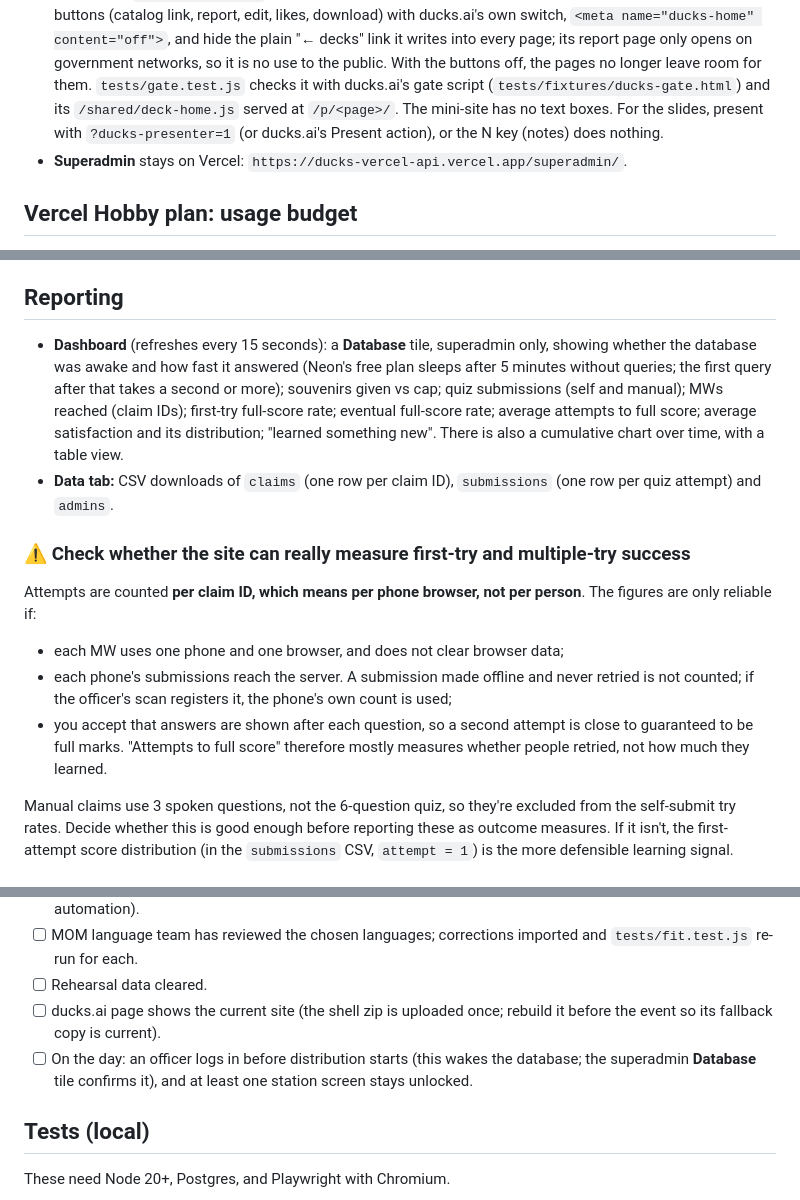
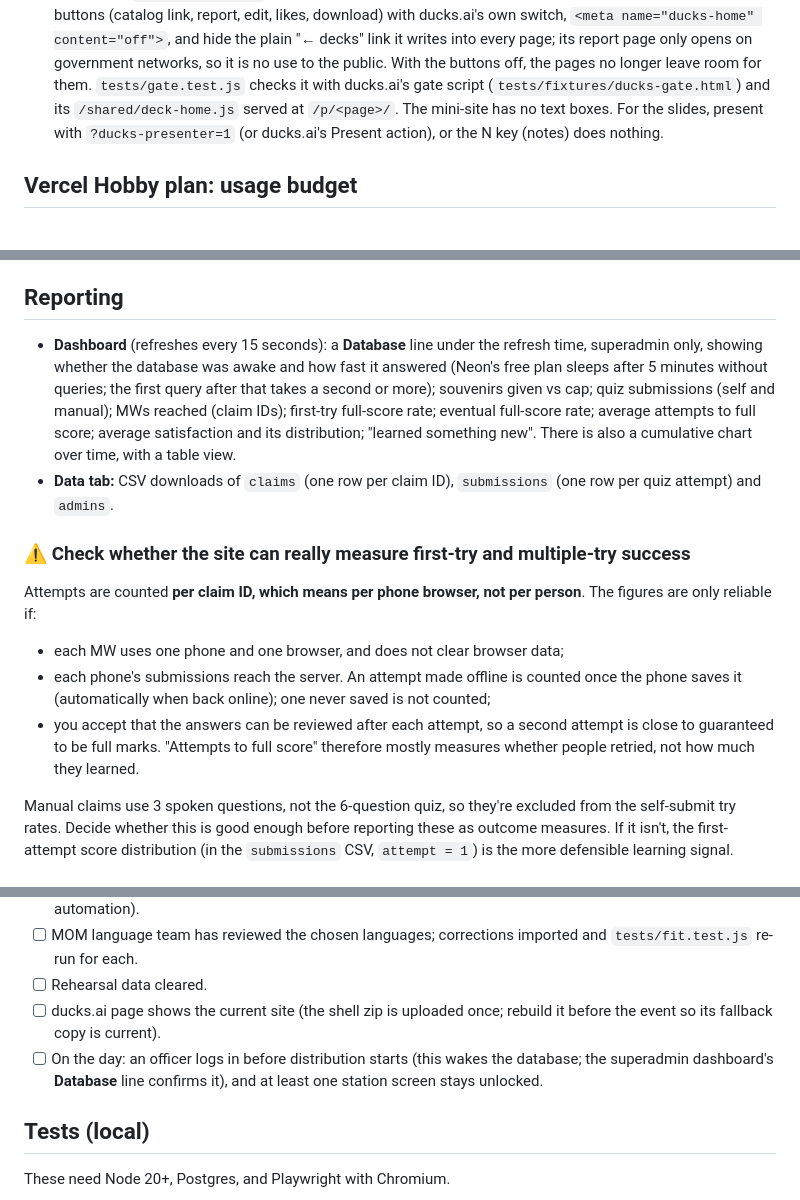
Before and after one commit to ngwlbencorp/mom-deepavali-2026, a Markdown page: README.md, 3 parts joined by grey strips. Drawn GitHub-style.

Commit message:
README: bring the notes in line with recent changes
Superadmin can be served from ducks.ai; the database status is a line,
not a tile; offline attempts count once saved; answers are reviewed
after an attempt, not shown after each question.

Co-Authored-By: Claude Opus 5.5 <noreply@anthropic.com>
Claude-Session: https://claude.ai/code/session_0192yvhnZTFA3SxZh7qCuRrh

```diff
--- a/README.md
+++ b/README.md
@@ -110,7 +110,6 @@ The ducks.ai page (the address in the QR code) holds a small **shell**, uploaded
 - **Officer page on ducks.ai:** `node tools/build-shell.js --admin` writes `dist/ducks-admin-shell.zip`, the same shell set to load `admin/index.html`. Upload it once to its own ducks.ai page (e.g. `deepavali-2026-officers`) and give officers that address. It bundles no copy (the page cannot work without the API); if Vercel cannot be reached it says "Cannot reach the server". The camera works there because the ducks.ai page is served over HTTPS with no policy blocking it; test it on real phones. The Vercel address (`https://ducks-vercel-api.vercel.app/admin/`) keeps working as a backup.
 - **Superadmin page on ducks.ai:** `node tools/build-shell.js --super` writes `dist/ducks-superadmin-shell.zip`, the same shell set to load `superadmin/index.html` (dark loading screen, no bundled copy, not indexed). Upload it once to its own ducks.ai page with an unremarkable name, and keep that address to yourself. The Vercel address keeps working as a backup.
 - **ducks.ai's presenter gate:** ducks.ai adds a script for slide decks to every hosted page that cancels every **n** and **t** key press unless the tab is in presenter mode, and presenter mode shows ducks.ai's **edit text** button. The officer and superadmin pages keep presenter mode off and let the phone type those letters in their own text boxes (`js/ducks-keys.js`); the edit button stays hidden. The shells switch off all of ducks.ai's page buttons (catalog link, report, edit, likes, download) with ducks.ai's own switch, `<meta name="ducks-home" content="off">`, and hide the plain "← decks" link it writes into every page; its report page only opens on government networks, so it is no use to the public. With the buttons off, the pages no longer leave room for them. `tests/gate.test.js` checks it with ducks.ai's gate script (`tests/fixtures/ducks-gate.html`) and its `/shared/deck-home.js` served at `/p/<page>/`. The mini-site has no text boxes. For the slides, present with `?ducks-presenter=1` (or ducks.ai's Present action), or the N key (notes) does nothing.
-- **Superadmin** stays on Vercel: `https://ducks-vercel-api.vercel.app/superadmin/`.
 
 ## Vercel Hobby plan: usage budget
 
@@ -139,15 +138,15 @@ Check **Vercel → Usage** after the briefing and the day before the event. Hobb
 
 ## Reporting
 
-- **Dashboard** (refreshes every 15 seconds): a **Database** tile, superadmin only, showing whether the database was awake and how fast it answered (Neon's free plan sleeps after 5 minutes without queries; the first query after that takes a second or more); souvenirs given vs cap; quiz submissions (self and manual); MWs reached (claim IDs); first-try full-score rate; eventual full-score rate; average attempts to full score; average satisfaction and its distribution; "learned something new". There is also a cumulative chart over time, with a table view.
+- **Dashboard** (refreshes every 15 seconds): a **Database** line under the refresh time, superadmin only, showing whether the database was awake and how fast it answered (Neon's free plan sleeps after 5 minutes without queries; the first query after that takes a second or more); souvenirs given vs cap; quiz submissions (self and manual); MWs reached (claim IDs); first-try full-score rate; eventual full-score rate; average attempts to full score; average satisfaction and its distribution; "learned something new". There is also a cumulative chart over time, with a table view.
 - **Data tab:** CSV downloads of `claims` (one row per claim ID), `submissions` (one row per quiz attempt) and `admins`.
 
 ### ⚠ Check whether the site can really measure first-try and multiple-try success
 
 Attempts are counted **per claim ID, which means per phone browser, not per person**. The figures are only reliable if:
 - each MW uses one phone and one browser, and does not clear browser data;
-- each phone's submissions reach the server. A submission made offline and never retried is not counted; if the officer's scan registers it, the phone's own count is used;
-- you accept that answers are shown after each question, so a second attempt is close to guaranteed to be full marks. "Attempts to full score" therefore mostly measures whether people retried, not how much they learned.
+- each phone's submissions reach the server. An attempt made offline is counted once the phone saves it (automatically when back online); one never saved is not counted;
+- you accept that the answers can be reviewed after each attempt, so a second attempt is close to guaranteed to be full marks. "Attempts to full score" therefore mostly measures whether people retried, not how much they learned.
 
 Manual claims use 3 spoken questions, not the 6-question quiz, so they're excluded from the self-submit try rates. Decide whether this is good enough before reporting these as outcome measures. If it isn't, the first-attempt score distribution (in the `submissions` CSV, `attempt = 1`) is the more defensible learning signal.
 
@@ -207,7 +206,7 @@ No names, FINs or phone numbers are stored. The claim ID is random, and officer
 - [ ] MOM language team has reviewed the chosen languages; corrections imported and `tests/fit.test.js` re-run for each.
 - [ ] Rehearsal data cleared.
 - [ ] ducks.ai page shows the current site (the shell zip is uploaded once; rebuild it before the event so its fallback copy is current).
-- [ ] On the day: an officer logs in before distribution starts (this wakes the database; the superadmin **Database** tile confirms it), and at least one station screen stays unlocked.
+- [ ] On the day: an officer logs in before distribution starts (this wakes the database; the superadmin dashboard's **Database** line confirms it), and at least one station screen stays unlocked.
 
 ## Tests (local)
 
```
